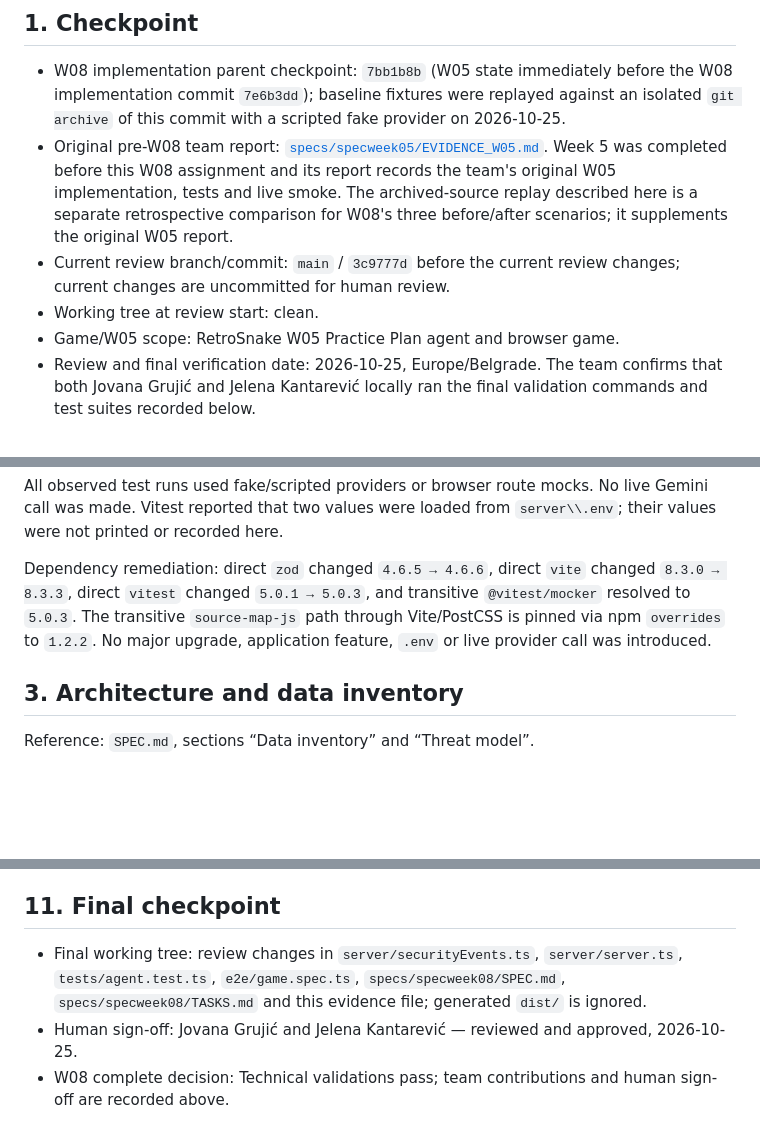
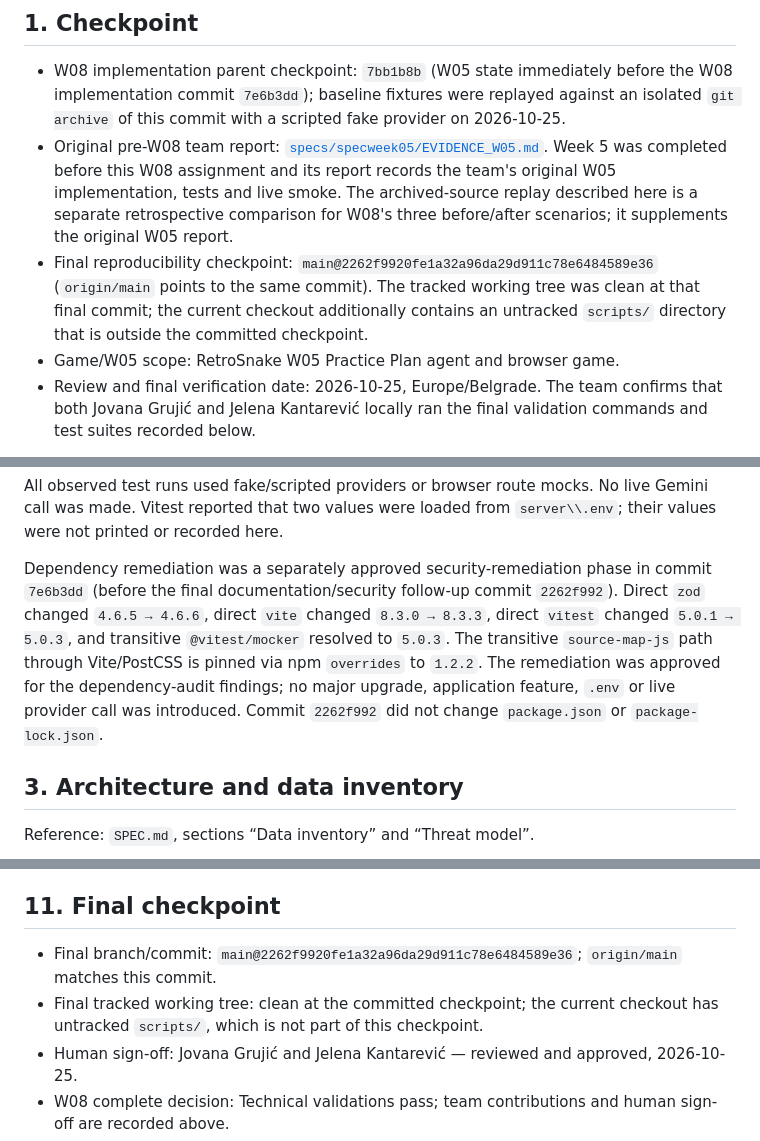
Before and after one commit to grujicjovana44/RetroSnakeGame, a Markdown page: specs/specweek08/EVIDENCE_W08.md, 3 parts joined by grey strips. GitHub-like rendering; blank space fills up the shorter version.

Commit message:
Align W08 final checkpoint evidence

```diff
--- a/specs/specweek08/EVIDENCE_W08.md
+++ b/specs/specweek08/EVIDENCE_W08.md
@@ -14,9 +14,10 @@ sign-off recorded on 2026-10-25.
   team's original W05 implementation, tests and live smoke. The archived-source
   replay described here is a separate retrospective comparison for W08's three
   before/after scenarios; it supplements the original W05 report.
-- Current review branch/commit: `main` / `3c9777d` before the current review
-  changes; current changes are uncommitted for human review.
-- Working tree at review start: clean.
+- Final reproducibility checkpoint: `main@2262f9920fe1a32a96da29d911c78e6484589e36`
+  (`origin/main` points to the same commit). The tracked working tree was clean
+  at that final commit; the current checkout additionally contains an
+  untracked `scripts/` directory that is outside the committed checkpoint.
 - Game/W05 scope: RetroSnake W05 Practice Plan agent and browser game.
 - Review and final verification date: 2026-10-25, Europe/Belgrade. The team
   confirms that both Jovana Grujić and Jelena Kantarević locally ran the final
@@ -66,12 +67,15 @@ All observed test runs used fake/scripted providers or browser route mocks. No
 live Gemini call was made. Vitest reported that two values were loaded from
 `server\\.env`; their values were not printed or recorded here.
 
-Dependency remediation: direct `zod` changed `4.6.5 → 4.6.6`, direct `vite`
+Dependency remediation was a separately approved security-remediation phase in
+commit `7e6b3dd` (before the final documentation/security follow-up commit
+`2262f992`). Direct `zod` changed `4.6.5 → 4.6.6`, direct `vite`
 changed `8.3.0 → 8.3.3`, direct `vitest` changed `5.0.1 → 5.0.3`, and
 transitive `@vitest/mocker` resolved to `5.0.3`. The transitive
 `source-map-js` path through Vite/PostCSS is pinned via npm `overrides` to
-`1.2.2`. No major upgrade, application feature, `.env` or live provider call
-was introduced.
+`1.2.2`. The remediation was approved for the dependency-audit findings; no
+major upgrade, application feature, `.env` or live provider call was introduced.
+Commit `2262f992` did not change `package.json` or `package-lock.json`.
 
 ## 3. Architecture and data inventory
 
@@ -232,10 +236,10 @@ remote cancellation remains unobservable.
 
 ## 11. Final checkpoint
 
-- Final working tree: review changes in `server/securityEvents.ts`,
-  `server/server.ts`, `tests/agent.test.ts`, `e2e/game.spec.ts`,
-  `specs/specweek08/SPEC.md`, `specs/specweek08/TASKS.md` and this evidence
-  file; generated `dist/` is ignored.
+- Final branch/commit: `main@2262f9920fe1a32a96da29d911c78e6484589e36`;
+  `origin/main` matches this commit.
+- Final tracked working tree: clean at the committed checkpoint; the current
+  checkout has untracked `scripts/`, which is not part of this checkpoint.
 - Human sign-off: Jovana Grujić and Jelena Kantarević — reviewed and approved, 2026-10-25.
 - W08 complete decision: Technical validations pass; team contributions and
   human sign-off are recorded above.
```
Also changed, not shown: specs/specweek08/SPEC.md (+5 -2 lines).
